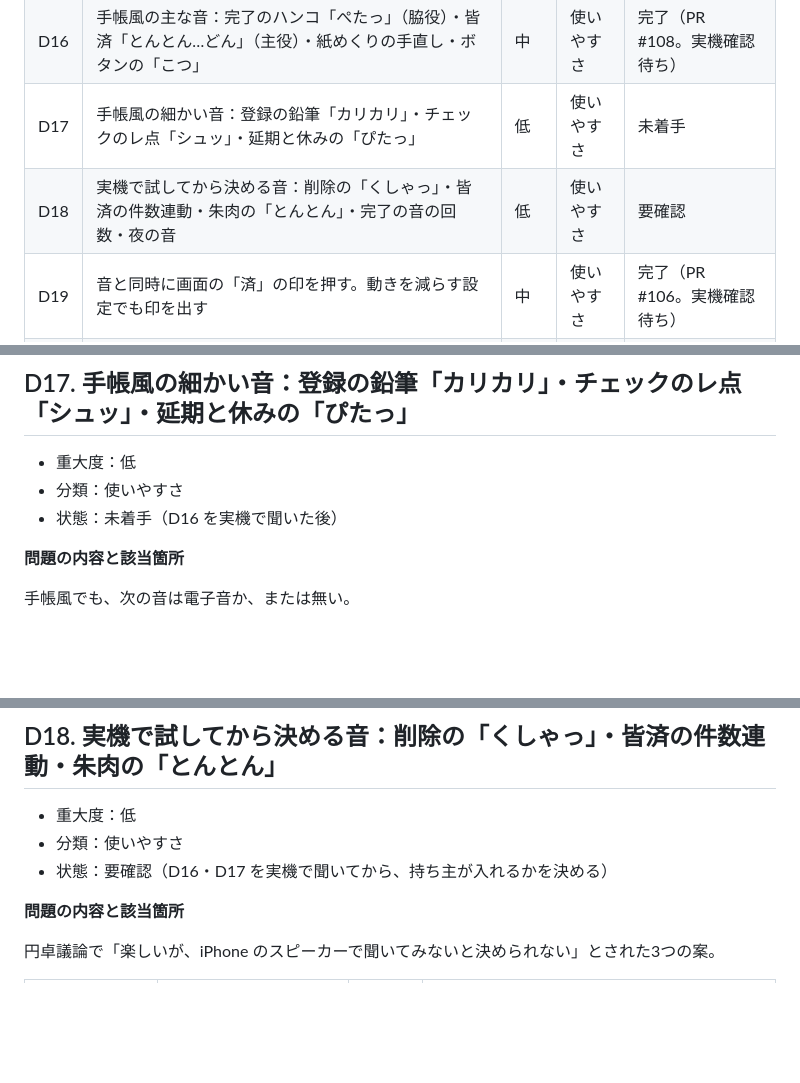
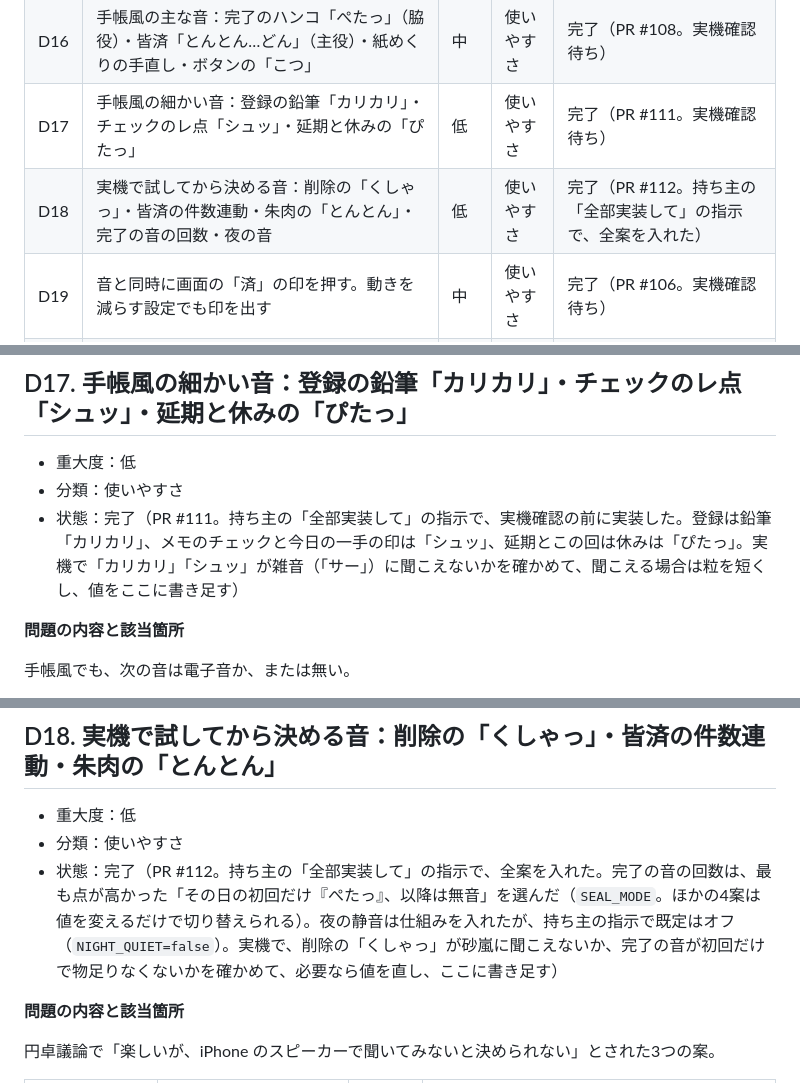
Before and after one commit to bibi257/deadline-tracker, a Markdown page: docs/DESIGN-IMPROVEMENTS.md, 3 parts joined by grey strips. GitHub-like rendering; blank space fills up the shorter version.

Commit message:
docs: 効果音の計画 D17・D18 の状態を完了にする
Co-Authored-By: Claude Sonnet 5.5 <noreply@anthropic.com>
Claude-Session: https://claude.ai/code/session_01WzCKAH1yDdbGgordVoyAyY

```diff
--- a/docs/DESIGN-IMPROVEMENTS.md
+++ b/docs/DESIGN-IMPROVEMENTS.md
@@ -63,8 +63,8 @@
 | D14 | メモ内チェックリストの見せ方（チェック欄と「3/7」） | 中 | 使いやすさ | 完了 |
 | D15 | 効果音の鳴らし方の仕組み（1操作1音・毎回のばらつき・連続時の音量・割れ防止）。完了で2つの音が同時に鳴る問題を直す | 中 | バグ | 完了（PR #105） |
 | D16 | 手帳風の主な音：完了のハンコ「ぺたっ」（脇役）・皆済「とんとん…どん」（主役）・紙めくりの手直し・ボタンの「こつ」 | 中 | 使いやすさ | 完了（PR #108。実機確認待ち） |
-| D17 | 手帳風の細かい音：登録の鉛筆「カリカリ」・チェックのレ点「シュッ」・延期と休みの「ぴたっ」 | 低 | 使いやすさ | 未着手 |
-| D18 | 実機で試してから決める音：削除の「くしゃっ」・皆済の件数連動・朱肉の「とんとん」・完了の音の回数・夜の音 | 低 | 使いやすさ | 要確認 |
+| D17 | 手帳風の細かい音：登録の鉛筆「カリカリ」・チェックのレ点「シュッ」・延期と休みの「ぴたっ」 | 低 | 使いやすさ | 完了（PR #111。実機確認待ち） |
+| D18 | 実機で試してから決める音：削除の「くしゃっ」・皆済の件数連動・朱肉の「とんとん」・完了の音の回数・夜の音 | 低 | 使いやすさ | 完了（PR #112。持ち主の「全部実装して」の指示で、全案を入れた） |
 | D19 | 音と同時に画面の「済」の印を押す。動きを減らす設定でも印を出す | 中 | 使いやすさ | 完了（PR #106。実機確認待ち） |
 | D20 | 皆済した日を、達成カレンダーに朱印で残す | 低 | 使いやすさ | 完了（PR #107） |
 
@@ -863,7 +863,7 @@ CSP で `style-src-attr 'unsafe-inline'` を許しているのは、この書き
 
 - 重大度：低
 - 分類：使いやすさ
-- 状態：未着手（D16 を実機で聞いた後）
+- 状態：完了（PR #111。持ち主の「全部実装して」の指示で、実機確認の前に実装した。登録は鉛筆「カリカリ」、メモのチェックと今日の一手の印は「シュッ」、延期とこの回は休みは「ぴたっ」。実機で「カリカリ」「シュッ」が雑音（「サー」）に聞こえないかを確かめて、聞こえる場合は粒を短くし、値をここに書き足す）
 
 **問題の内容と該当箇所**
 
@@ -925,7 +925,7 @@ CSP で `style-src-attr 'unsafe-inline'` を許しているのは、この書き
 
 - 重大度：低
 - 分類：使いやすさ
-- 状態：要確認（D16・D17 を実機で聞いてから、持ち主が入れるかを決める）
+- 状態：完了（PR #112。持ち主の「全部実装して」の指示で、全案を入れた。完了の音の回数は、最も点が高かった「その日の初回だけ『ぺたっ』、以降は無音」を選んだ（`SEAL_MODE`。ほかの4案は値を変えるだけで切り替えられる）。夜の静音は仕組みを入れたが、持ち主の指示で既定はオフ（`NIGHT_QUIET=false`）。実機で、削除の「くしゃっ」が砂嵐に聞こえないか、完了の音が初回だけで物足りなくないかを確かめて、必要なら値を直し、ここに書き足す）
 
 **問題の内容と該当箇所**
 
```
